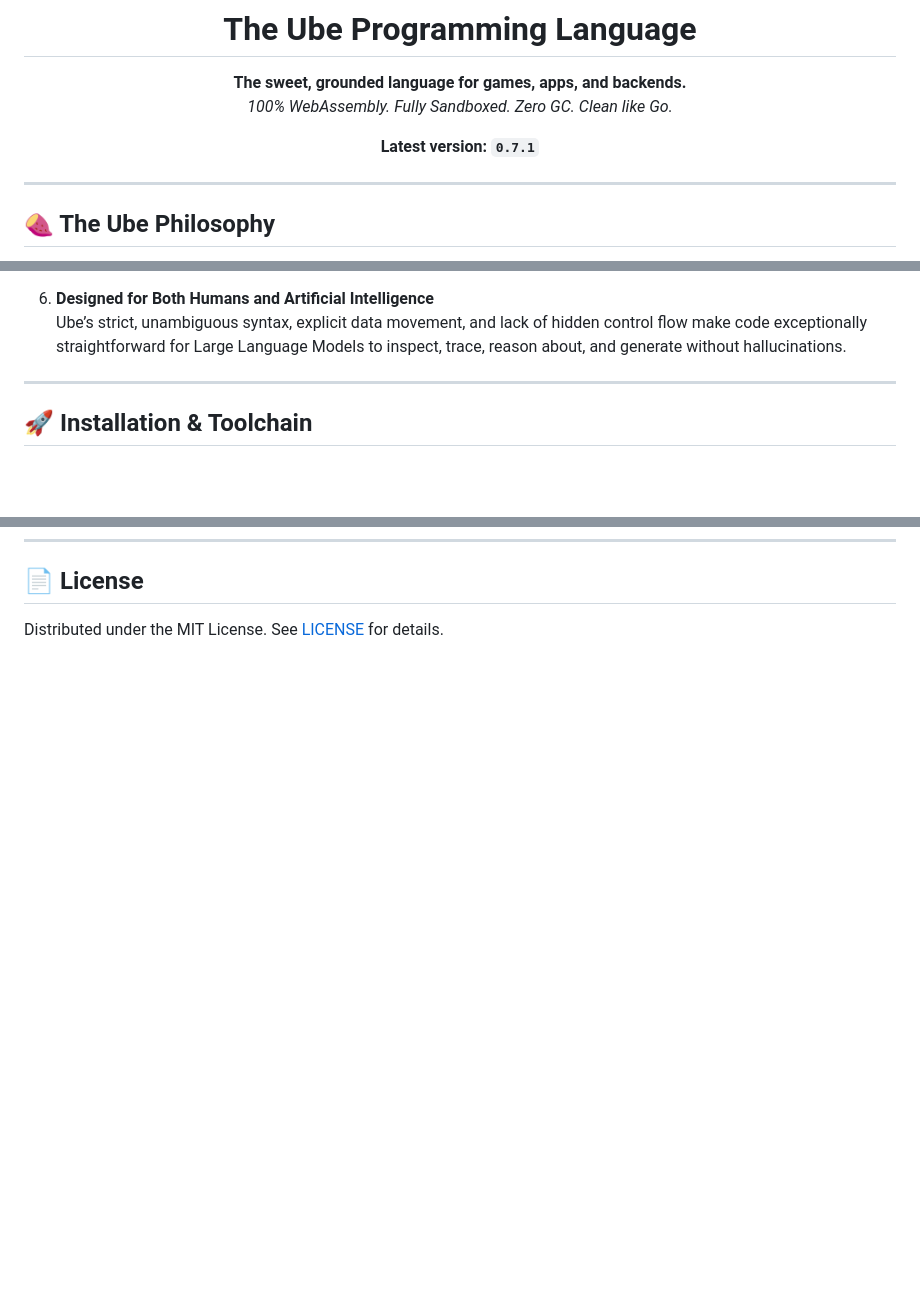
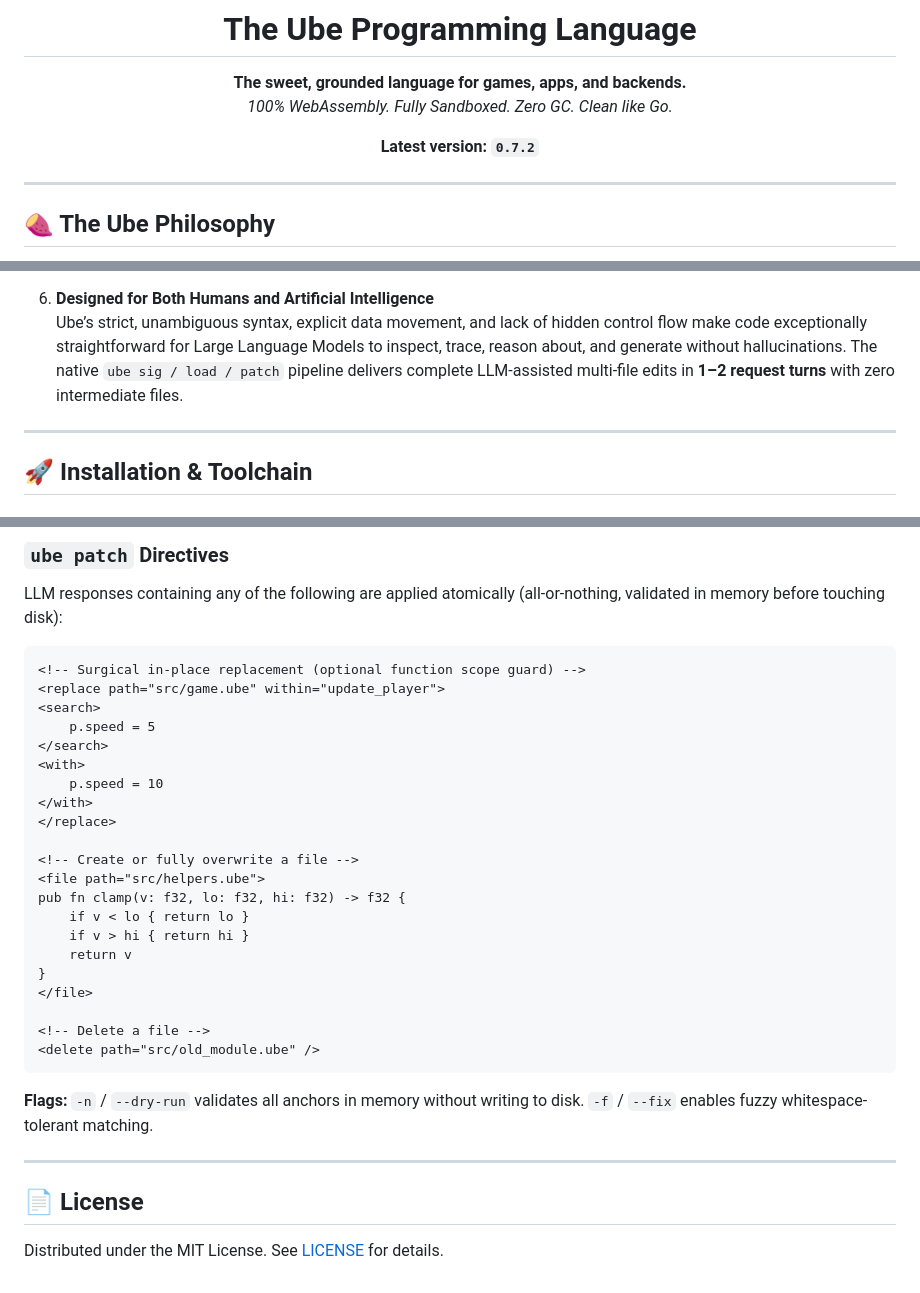
Before and after one commit to JohnEsleyer/ube, a Markdown page: README.md, 3 parts joined by grey strips. GitHub-like rendering; blank space fills up the shorter version.

````diff
--- a/README.md
+++ b/README.md
@@ -7,7 +7,7 @@
 **The sweet, grounded language for games, apps, and backends.**
 *100% WebAssembly. Fully Sandboxed. Zero GC. Clean like Go.*
 
-**Latest version: `0.7.1`**
+**Latest version: `0.7.2`**
 
 </div>
 
@@ -53,7 +53,7 @@ Instead, Ube exists for developers who love the simplicity and readability of **
    Ube targets WebAssembly (Wasm) and WASI natively. Programs are secure by default, start in sub-milliseconds, and compile into clean, portable bytecode that runs identically in browsers, servers, edge workers, and game runtimes. The language has no `unsafe` keyword and no raw pointer types; host capabilities enter only through typed Wasm host imports (`extern fn`).
 
 6. **Designed for Both Humans and Artificial Intelligence**
-   Ube’s strict, unambiguous syntax, explicit data movement, and lack of hidden control flow make code exceptionally straightforward for Large Language Models to inspect, trace, reason about, and generate without hallucinations.
+   Ube’s strict, unambiguous syntax, explicit data movement, and lack of hidden control flow make code exceptionally straightforward for Large Language Models to inspect, trace, reason about, and generate without hallucinations. The native `ube sig / load / patch` pipeline delivers complete LLM-assisted multi-file edits in **1–2 request turns** with zero intermediate files.
 
 ---
 
@@ -279,3 +322,35 @@ fn main() {
+### `ube patch` Directives
+
+LLM responses containing any of the following are applied atomically (all-or-nothing, validated in memory before touching disk):
+
+```xml
+<!-- Surgical in-place replacement (optional function scope guard) -->
+<replace path="src/game.ube" within="update_player">
+<search>
+    p.speed = 5
+</search>
+<with>
+    p.speed = 10
+</with>
+</replace>
+
+<!-- Create or fully overwrite a file -->
+<file path="src/helpers.ube">
+pub fn clamp(v: f32, lo: f32, hi: f32) -> f32 {
+    if v < lo { return lo }
+    if v > hi { return hi }
+    return v
+}
+</file>
+
+<!-- Delete a file -->
+<delete path="src/old_module.ube" />
+```
+
+**Flags:** `-n` / `--dry-run` validates all anchors in memory without writing to disk. `-f` / `--fix` enables fuzzy whitespace-tolerant matching.
+
+---
+
 ## 📄 License
 
 Distributed under the MIT License. See [LICENSE](LICENSE) for details.
````
Also changed, not shown: other parts of README.md (+49 -6 lines).
